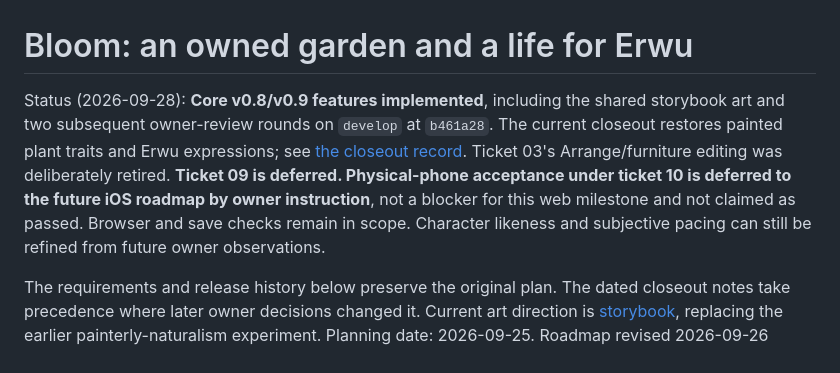
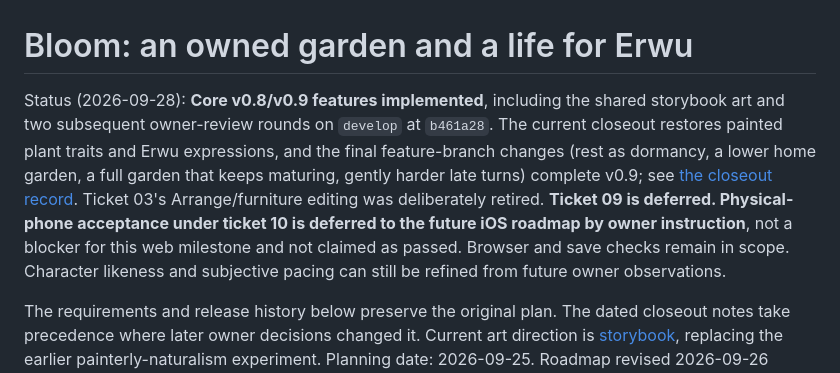
Before and after one commit to richardsheng22/bloom, a Markdown page: .scratch/README.md, the part around the change. GitHub-like rendering.

```diff
--- a/.scratch/README.md
+++ b/.scratch/README.md
@@ -1,6 +1,6 @@
 # Bloom: an owned garden and a life for Erwu
 
-Status (2026-09-28): **Core v0.8/v0.9 features implemented**, including the shared storybook art and two subsequent owner-review rounds on `develop` at `b461a28`. The current closeout restores painted plant traits and Erwu expressions; see [the closeout record](v09-closeout/README.md). Ticket 03's Arrange/furniture editing was deliberately retired. **Ticket 09 is deferred. Physical-phone acceptance under ticket 10 is deferred to the future iOS roadmap by owner instruction**, not a blocker for this web milestone and not claimed as passed. Browser and save checks remain in scope. Character likeness and subjective pacing can still be refined from future owner observations.
+Status (2026-09-28): **Core v0.8/v0.9 features implemented**, including the shared storybook art and two subsequent owner-review rounds on `develop` at `b461a28`. The current closeout restores painted plant traits and Erwu expressions, and the final feature-branch changes (rest as dormancy, a lower home garden, a full garden that keeps maturing, gently harder late turns) complete v0.9; see [the closeout record](v09-closeout/README.md). Ticket 03's Arrange/furniture editing was deliberately retired. **Ticket 09 is deferred. Physical-phone acceptance under ticket 10 is deferred to the future iOS roadmap by owner instruction**, not a blocker for this web milestone and not claimed as passed. Browser and save checks remain in scope. Character likeness and subjective pacing can still be refined from future owner observations.
 
 The requirements and release history below preserve the original plan. The dated closeout notes take precedence where later owner decisions changed it. Current art direction is [storybook](art-direction/README.md), replacing the earlier painterly-naturalism experiment.
 Planning date: 2026-09-25. Roadmap revised 2026-09-26 (release split, Erwu phasing, review notes, ticket 11).
```
Also changed, not shown: .scratch/v09-closeout/README.md (+14 -2 lines).
